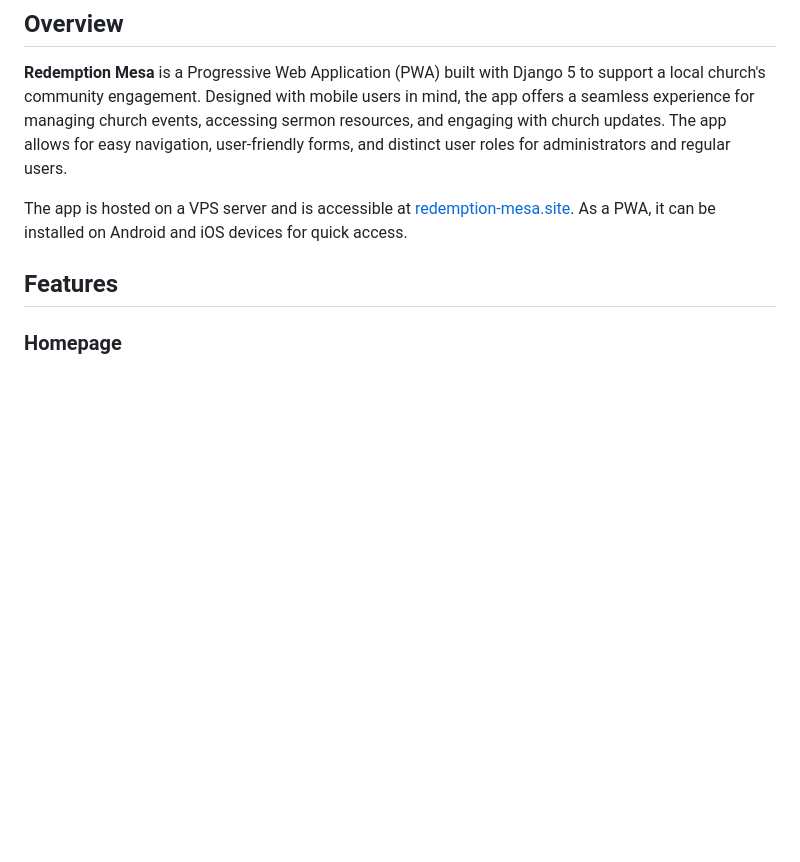
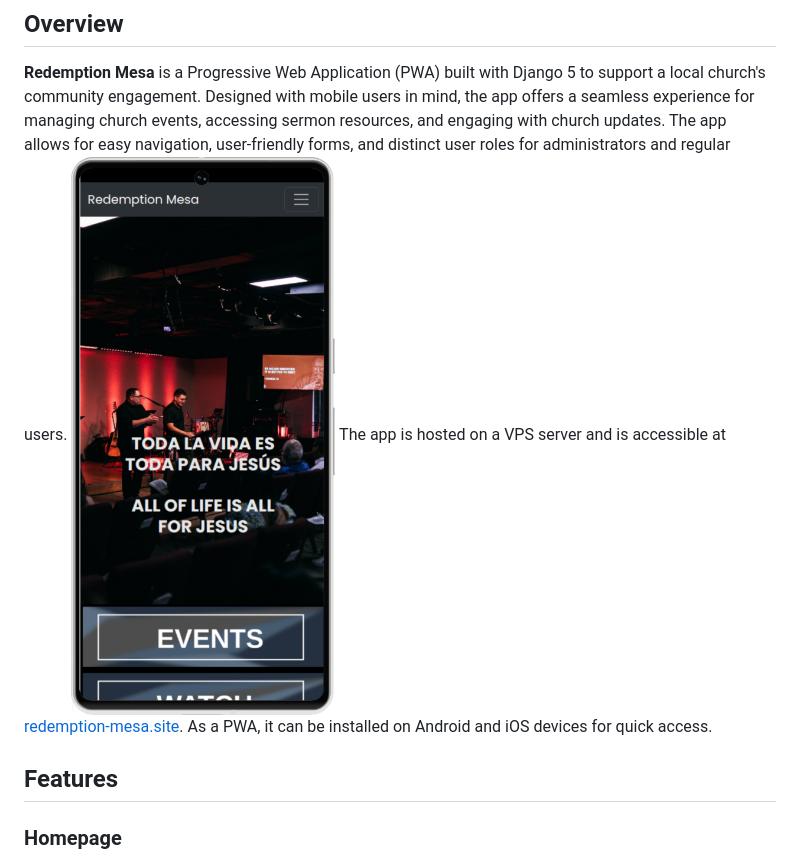
Before and after one commit to elivergara/redemption, a Markdown page: README.md, the part around the change. GitHub-like rendering; blank space fills up the shorter version.

```diff
--- a/README.md
+++ b/README.md
@@ -2,7 +2,7 @@
 
 ## Overview
 **Redemption Mesa** is a Progressive Web Application (PWA) built with Django 5 to support a local church's community engagement. Designed with mobile users in mind, the app offers a seamless experience for managing church events, accessing sermon resources, and engaging with church updates. The app allows for easy navigation, user-friendly forms, and distinct user roles for administrators and regular users.
-
+![Phone](./screenshots/pixel-phone.png)
 The app is hosted on a VPS server and is accessible at [redemption-mesa.site](https://redemption-mesa.site). As a PWA, it can be installed on Android and iOS devices for quick access.
 
 ## Features
```
